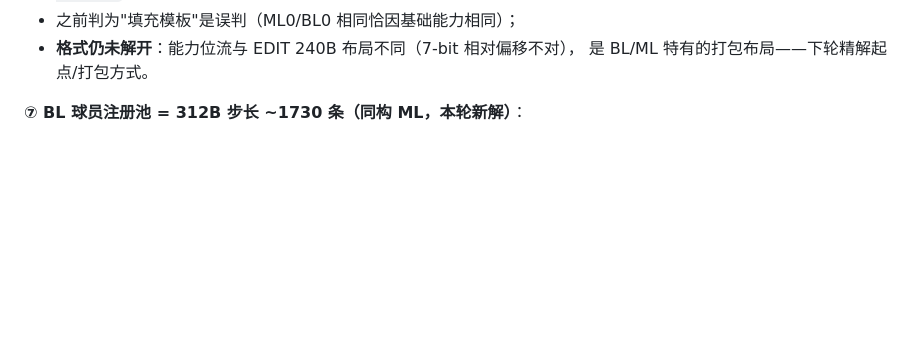
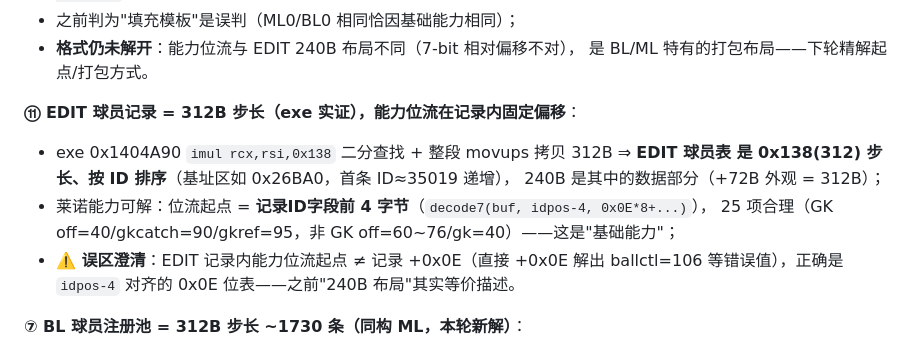
Before and after one commit to leo-grayrat/pes-file-reader, a Markdown page: docs/exe-save-layout.md, the part around the change. Rendered like a GitHub page; blank space fills up the shorter version.

Commit message:
docs: EDIT player records are 312B stride (0x1404A90), ability bitstream at idpos-4 alignment; clarify 240B equivalence

```diff
--- a/docs/exe-save-layout.md
+++ b/docs/exe-save-layout.md
@@ -1752,6 +1752,15 @@ ecx = +0x2D 现值 − 模式位
 - 之前判为"填充模板"是误判（ML0/BL0 相同恰因基础能力相同）；
 - **格式仍未解开**：能力位流与 EDIT 240B 布局不同（7-bit 相对偏移不对），
   是 BL/ML 特有的打包布局——下轮精解起点/打包方式。
+
+**⑪ EDIT 球员记录 = 312B 步长（exe 实证），能力位流在记录内固定偏移**：
+- exe 0x1404A90 `imul rcx,rsi,0x138` 二分查找 + 整段 movups 拷贝 312B ⇒ **EDIT 球员表
+  是 0x138(312) 步长、按 ID 排序**（基址区如 0x26BA0，首条 ID≈35019 递增），
+  240B 是其中的数据部分（+72B 外观 = 312B）；
+- 莱诺能力可解：位流起点 = **记录ID字段前 4 字节**（`decode7(buf, idpos-4, 0x0E*8+...)`），
+  25 项合理（GK off=40/gkcatch=90/gkref=95，非 GK off=60~76/gk=40）——这是"基础能力"；
+- **⚠️ 误区澄清**：EDIT 记录内能力位流起点 ≠ 记录 +0x0E（直接 +0x0E 解出 ballctl=106
+  等错误值），正确是 `idpos-4` 对齐的 0x0E 位表——之前"240B 布局"其实等价描述。
 
 **⑦ BL 球员注册池 = 312B 步长 ~1730 条（同构 ML，本轮新解）**：
 - ML 312B 库 @0xC80410、BL @0xC803E0（仅差 0x30），各含 **1725/1738 条**有效记录
```
